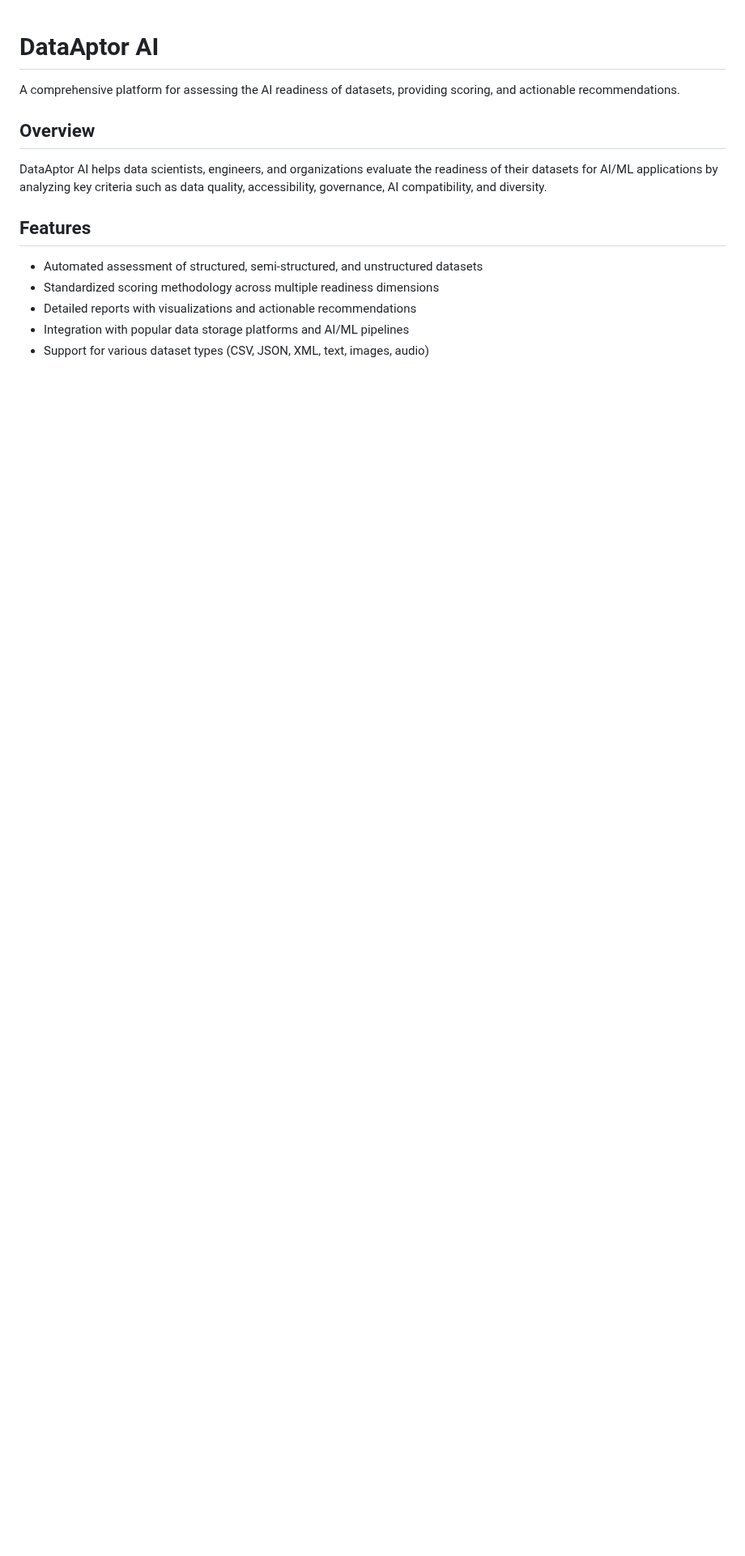
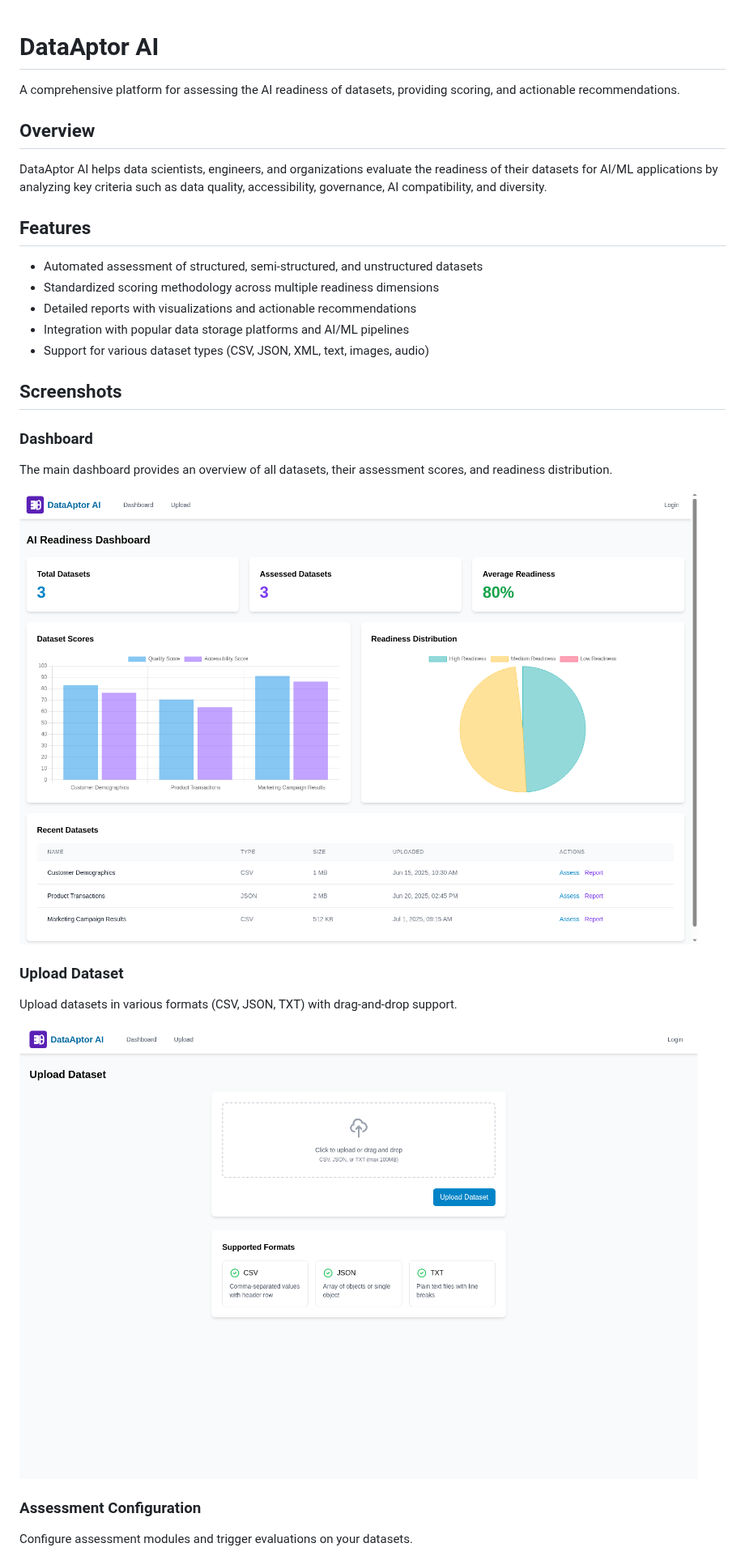
Before and after one commit to AneeshPulukkul/data-aptor-ai, a Markdown page: README.md, the part around one of its changes. Shown at 81% size. GitHub-like rendering; pictures changed too: docs/screenshots/dashboard.png (added), docs/screenshots/upload.png (added); blank space fills up the shorter version.

Commit message:
Add demo screenshots to documentation
- Add screenshots directory with UI screenshots:
  - dashboard.png: Main dashboard with dataset overview and charts
  - upload.png: Dataset upload page with drag-and-drop
  - assessment.png: Assessment configuration page
  - reports.png: Assessment report page with export options
- Update README.md with Screenshots section showcasing the UI

Co-Authored-By: Aneesh Pulukkul <aneesh.p@gmail.com>

```diff
--- a/README.md
+++ b/README.md
@@ -13,3 +13,19 @@ DataAptor AI helps data scientists, engineers, and organizations evaluate the re
 - Detailed reports with visualizations and actionable recommendations
 - Integration with popular data storage platforms and AI/ML pipelines
 - Support for various dataset types (CSV, JSON, XML, text, images, audio)
+
+## Screenshots
+
+### Dashboard
+The main dashboard provides an overview of all datasets, their assessment scores, and readiness distribution.
+
+![Dashboard](docs/screenshots/dashboard.png)
+
+### Upload Dataset
+Upload datasets in various formats (CSV, JSON, TXT) with drag-and-drop support.
+
+![Upload](docs/screenshots/upload.png)
+
+### Assessment Configuration
+Configure assessment modules and trigger evaluations on your datasets.
+
```
Also changed, not shown: other parts of README.md (+6 -0 lines), docs/screenshots/assessment.png (added), docs/screenshots/reports.png (added).
